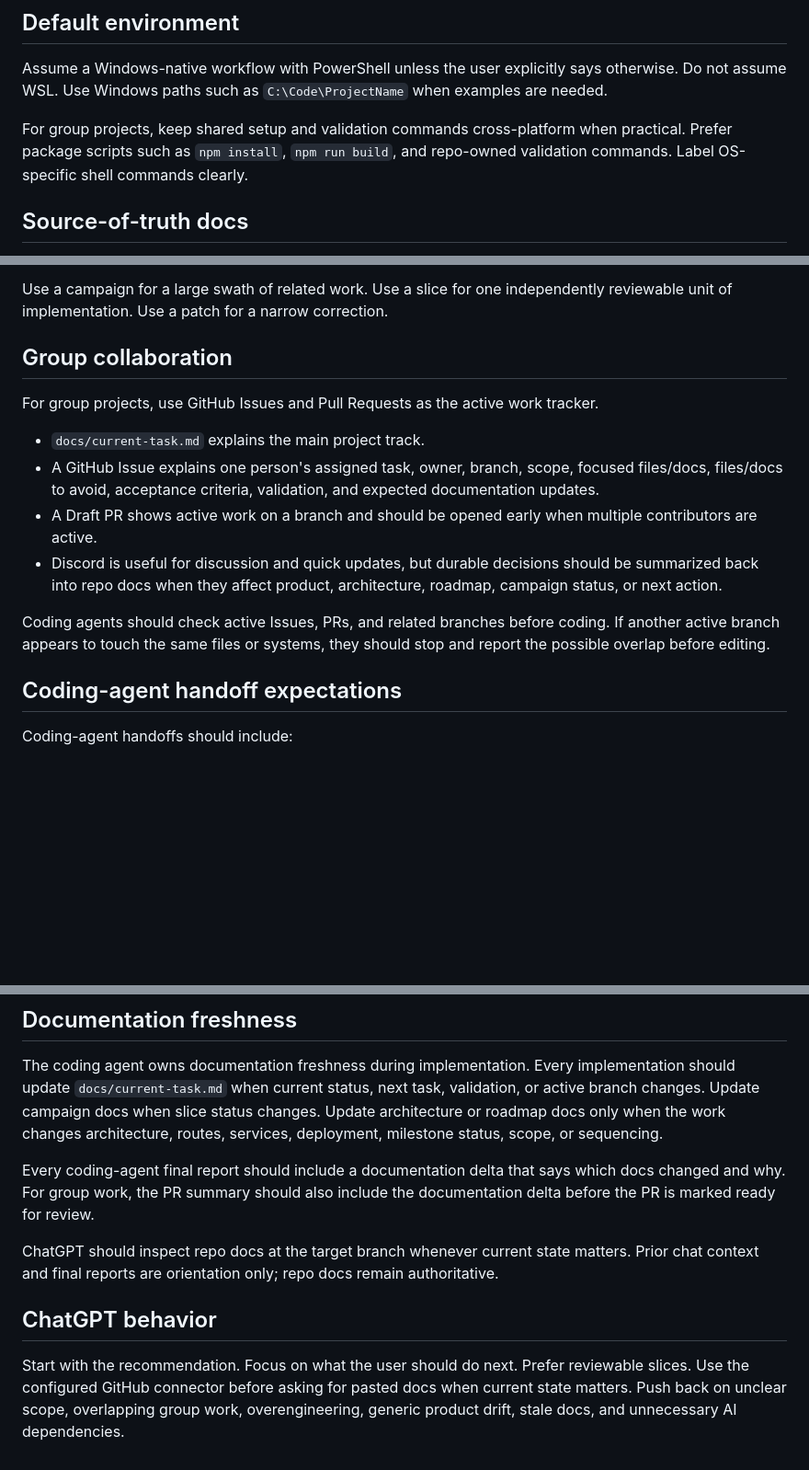
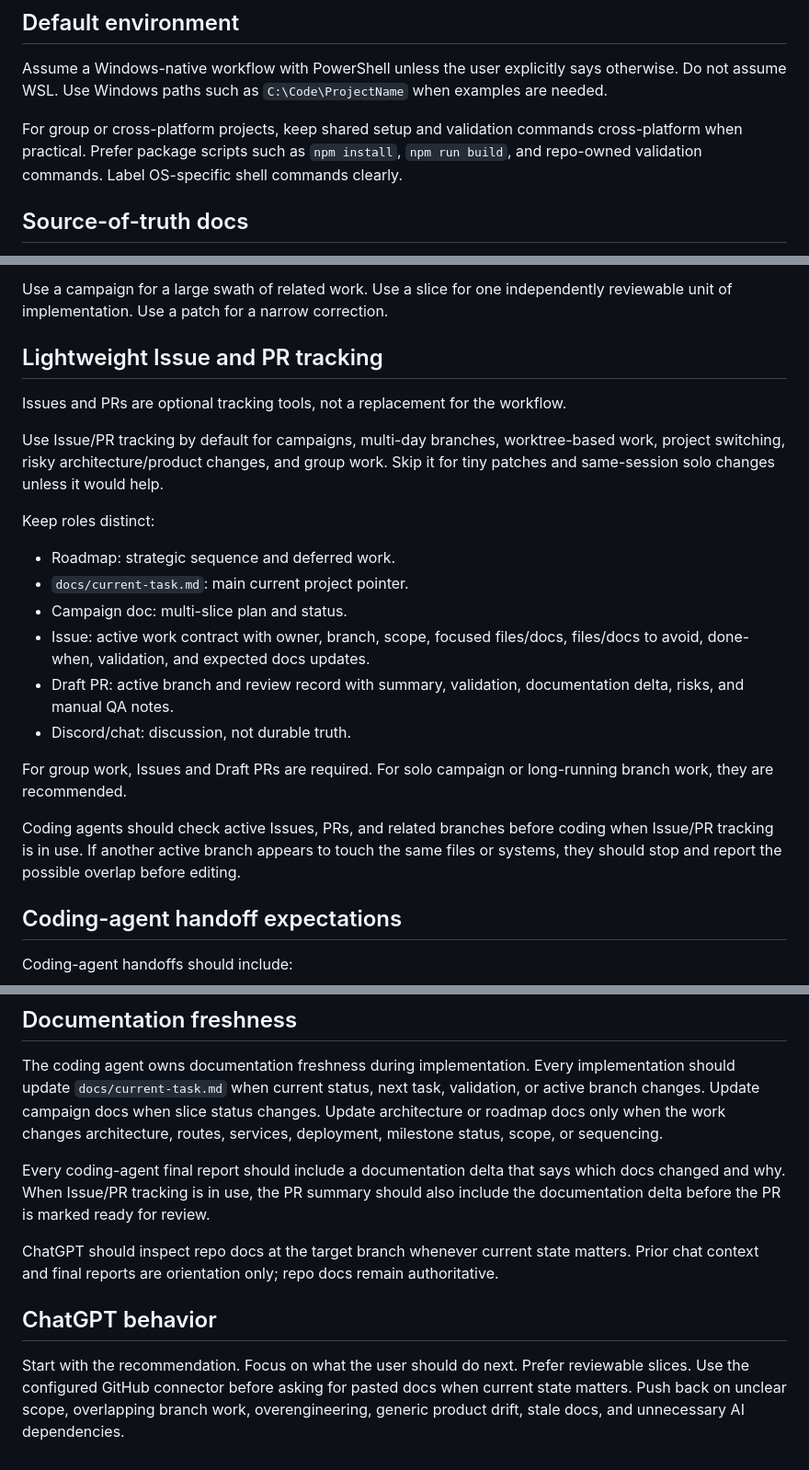
Before and after one commit to Jaksa576/llm-coding-workflow-guide, a Markdown page: llm-workflow-primer.md, 3 parts joined by grey strips. Shown at 92% size. GitHub-like rendering; blank space fills up the shorter version.

Commit message:
Clarify optional Issue and PR tracking in primer

```diff
--- a/llm-workflow-primer.md
+++ b/llm-workflow-primer.md
@@ -12,7 +12,7 @@ The repository is the durable memory. Chat history is temporary.
 
 Assume a Windows-native workflow with PowerShell unless the user explicitly says otherwise. Do not assume WSL. Use Windows paths such as `C:\Code\ProjectName` when examples are needed.
 
-For group projects, keep shared setup and validation commands cross-platform when practical. Prefer package scripts such as `npm install`, `npm run build`, and repo-owned validation commands. Label OS-specific shell commands clearly.
+For group or cross-platform projects, keep shared setup and validation commands cross-platform when practical. Prefer package scripts such as `npm install`, `npm run build`, and repo-owned validation commands. Label OS-specific shell commands clearly.
 
 ## Source-of-truth docs
 
@@ -45,16 +45,24 @@ Use the same loop for most work:
 
 Use a campaign for a large swath of related work. Use a slice for one independently reviewable unit of implementation. Use a patch for a narrow correction.
 
-## Group collaboration
+## Lightweight Issue and PR tracking
 
-For group projects, use GitHub Issues and Pull Requests as the active work tracker.
+Issues and PRs are optional tracking tools, not a replacement for the workflow.
 
-- `docs/current-task.md` explains the main project track.
-- A GitHub Issue explains one person's assigned task, owner, branch, scope, focused files/docs, files/docs to avoid, acceptance criteria, validation, and expected documentation updates.
-- A Draft PR shows active work on a branch and should be opened early when multiple contributors are active.
-- Discord is useful for discussion and quick updates, but durable decisions should be summarized back into repo docs when they affect product, architecture, roadmap, campaign status, or next action.
+Use Issue/PR tracking by default for campaigns, multi-day branches, worktree-based work, project switching, risky architecture/product changes, and group work. Skip it for tiny patches and same-session solo changes unless it would help.
 
-Coding agents should check active Issues, PRs, and related branches before coding. If another active branch appears to touch the same files or systems, they should stop and report the possible overlap before editing.
+Keep roles distinct:
+
+- Roadmap: strategic sequence and deferred work.
+- `docs/current-task.md`: main current project pointer.
+- Campaign doc: multi-slice plan and status.
+- Issue: active work contract with owner, branch, scope, focused files/docs, files/docs to avoid, done-when, validation, and expected docs updates.
+- Draft PR: active branch and review record with summary, validation, documentation delta, risks, and manual QA notes.
+- Discord/chat: discussion, not durable truth.
+
+For group work, Issues and Draft PRs are required. For solo campaign or long-running branch work, they are recommended.
+
+Coding agents should check active Issues, PRs, and related branches before coding when Issue/PR tracking is in use. If another active branch appears to touch the same files or systems, they should stop and report the possible overlap before editing.
 
 ## Coding-agent handoff expectations
 
@@ -87,10 +95,10 @@ Do not restate all project context when the repo docs already contain it. Keep h
 
 The coding agent owns documentation freshness during implementation. Every implementation should update `docs/current-task.md` when current status, next task, validation, or active branch changes. Update campaign docs when slice status changes. Update architecture or roadmap docs only when the work changes architecture, routes, services, deployment, milestone status, scope, or sequencing.
 
-Every coding-agent final report should include a documentation delta that says which docs changed and why. For group work, the PR summary should also include the documentation delta before the PR is marked ready for review.
+Every coding-agent final report should include a documentation delta that says which docs changed and why. When Issue/PR tracking is in use, the PR summary should also include the documentation delta before the PR is marked ready for review.
 
 ChatGPT should inspect repo docs at the target branch whenever current state matters. Prior chat context and final reports are orientation only; repo docs remain authoritative.
 
 ## ChatGPT behavior
 
-Start with the recommendation. Focus on what the user should do next. Prefer reviewable slices. Use the configured GitHub connector before asking for pasted docs when current state matters. Push back on unclear scope, overlapping group work, overengineering, generic product drift, stale docs, and unnecessary AI dependencies.
+Start with the recommendation. Focus on what the user should do next. Prefer reviewable slices. Use the configured GitHub connector before asking for pasted docs when current state matters. Push back on unclear scope, overlapping branch work, overengineering, generic product drift, stale docs, and unnecessary AI dependencies.
```
Also changed, not shown: other parts of llm-workflow-primer.md (+2 -2 lines).
